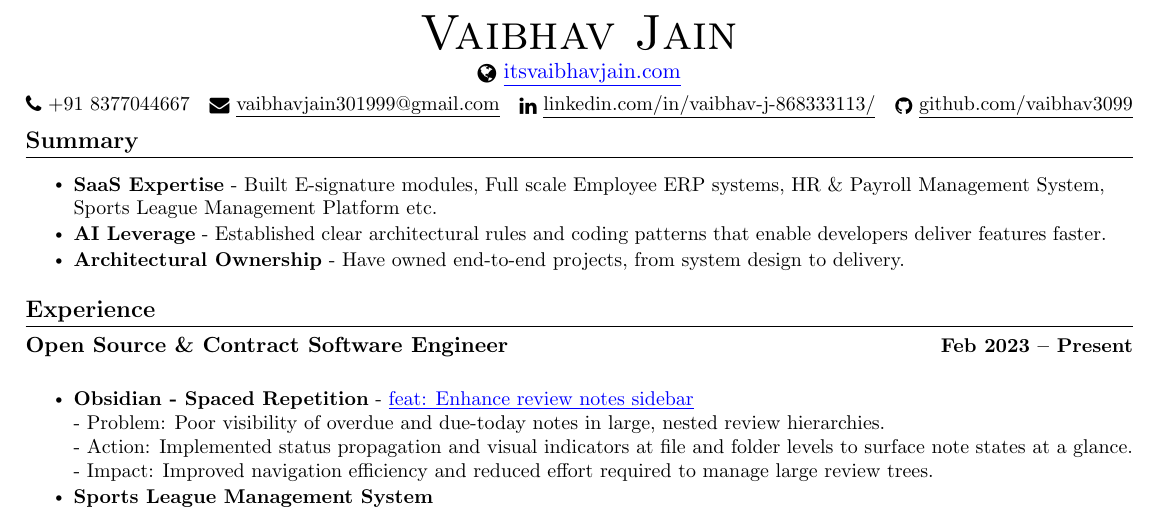
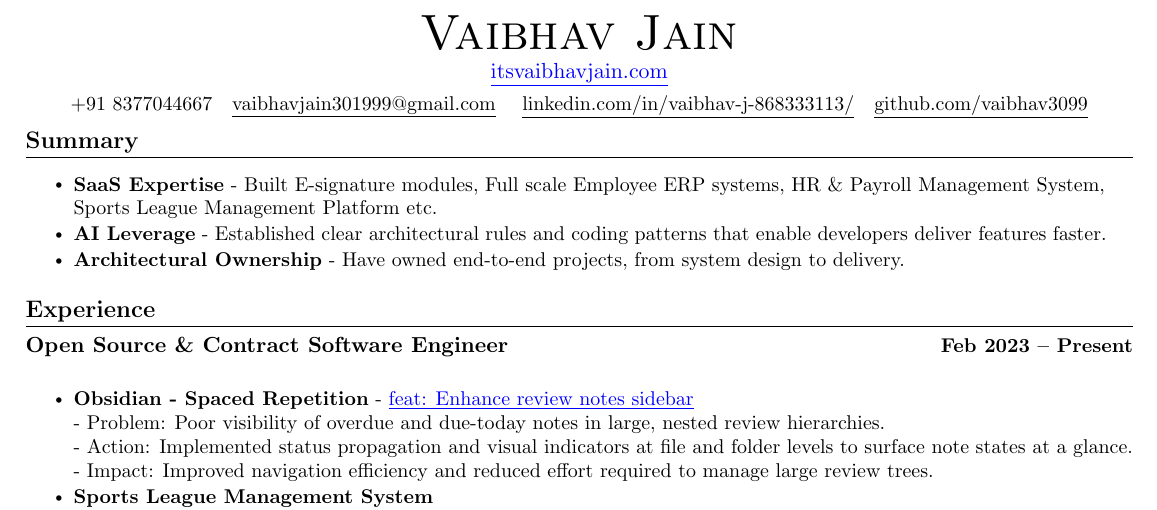
Before and after one commit to vaibhav3099/vaibhav3099.github.io, a LaTeX CV (angular specific resume.tex): part of page 1 of 2, cut so that both start at the same text. The pictures show the PDF file Vaibhav Jain Resume.pdf that the author committed with the source.

Commit message:
delete fa icons from header links onlyl

```diff
--- a/angular specific resume.tex
+++ b/angular specific resume.tex
@@ -107,11 +107,11 @@
 \begin{center}
     {\Huge \scshape Vaibhav Jain} \\ \vspace{1pt}
         \href{https://itsvaibhavjain.com}
-    {\raisebox{-0.2\height}\faGlobe\ \textcolor{blue}{\underline{itsvaibhavjain.com}}} \\ \vspace{4pt}
-    \small \raisebox{-0.1\height}\faPhone\ +91 8377044667 ~ \href{mailto:vaibhavjain301999@gmail.com}{\raisebox{-0.2\height}\faEnvelope\  \underline{vaibhavjain301999@gmail.com}} ~
-    \href{https://www.linkedin.com/in/vaibhav-j-868333113/}{\raisebox{-0.2\height}\faLinkedin\ \underline{linkedin.com/in/vaibhav-j-868333113/}}  ~
+    {\textcolor{blue}{\underline{itsvaibhavjain.com}}} \\ \vspace{4pt}
+    \small  +91 8377044667 ~ \href{mailto:vaibhavjain301999@gmail.com}{\underline{vaibhavjain301999@gmail.com}} ~
+    \href{https://www.linkedin.com/in/vaibhav-j-868333113/}{ \underline{linkedin.com/in/vaibhav-j-868333113/}}  ~
     \href{https://github.com/vaibhav3099}
-    {\raisebox{-0.2\height}\faGithub\ \underline{github.com/vaibhav3099}}
+    {\underline{github.com/vaibhav3099}}
 
 
     \vspace{-8pt}
```
Also changed, not shown: Vaibhav Jain Resume.pdf.
